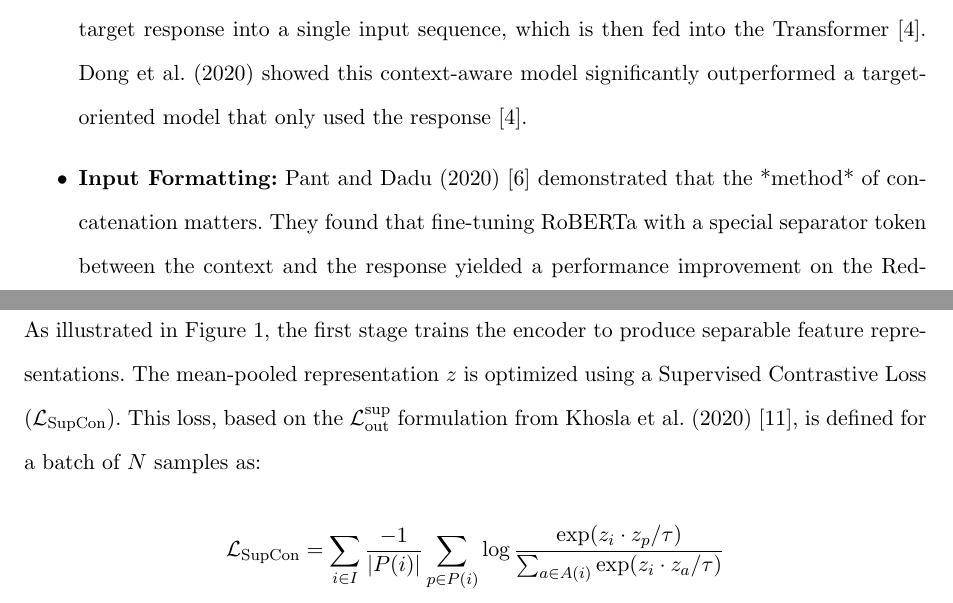
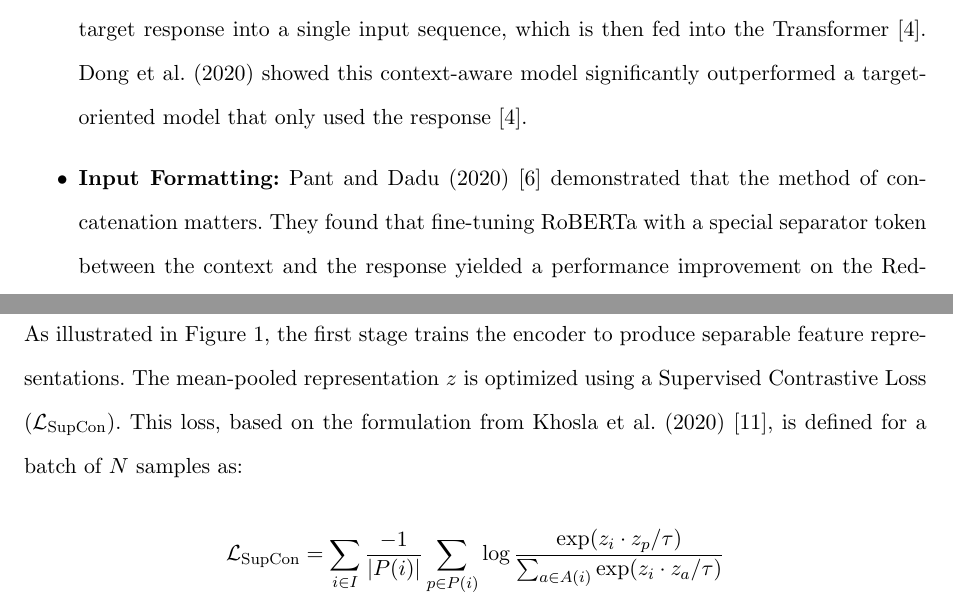
Before and after one commit to llyfn/undergrad-thesis, a LaTeX thesis (thesis/main.tex): two parts of pages 5 and 8 of 13, joined at a grey line, cut so that both start at the same text. Compiled offline with pdfLaTeX.

Commit message:
fix: minor

```diff
--- a/thesis/main.tex
+++ b/thesis/main.tex
@@ -154,7 +154,7 @@
         \item \textbf{Concatenation:} The most common approach was to concatenate the context and the target response into a single input sequence, which is then fed into the Transformer~\cite{dong2020transformer}.
         Dong et al. (2020) showed this context-aware model significantly outperformed a target-oriented model that only used the response~\cite{dong2020transformer}.
 
-        \item \textbf{Input Formatting:} Pant and Dadu (2020)~\cite{pant2020sarcasm} demonstrated that the *method* of concatenation matters.
+        \item \textbf{Input Formatting:} Pant and Dadu (2020)~\cite{pant2020sarcasm} demonstrated that the method of concatenation matters.
         They found that fine-tuning RoBERTa with a special separator token between the context and the response yielded a performance improvement on the Reddit dataset compared to simple concatenation~\cite{pant2020sarcasm}.
         Our work adopts this separator-based format.
 
@@ -212,7 +212,7 @@
     \subsubsection{Stage 1: Supervised Contrastive Pre-training}
     As illustrated in Figure~\ref{fig:stage1}, the first stage trains the encoder to produce separable feature representations.
     The mean-pooled representation $z$ is optimized using a Supervised Contrastive Loss ($\mathcal{L}_{\text{SupCon}}$).
-    This loss, based on the $\mathcal{L}_{\text{out}}^{\sup}$ formulation from Khosla et al. (2020)~\cite{khosla2020supervised}, is defined for a batch of $N$ samples as:
+    This loss, based on the formulation from Khosla et al. (2020)~\cite{khosla2020supervised}, is defined for a batch of $N$ samples as:
 
     \[
         \mathcal{L}_{\text{SupCon}} = \sum_{i \in I} \frac{-1}{|P(i)|} \sum_{p \in P(i)} \log \frac{\exp(z_i \cdot z_p / \tau)}{\sum_{a \in A(i)} \exp(z_i \cdot z_a / \tau)}
```
